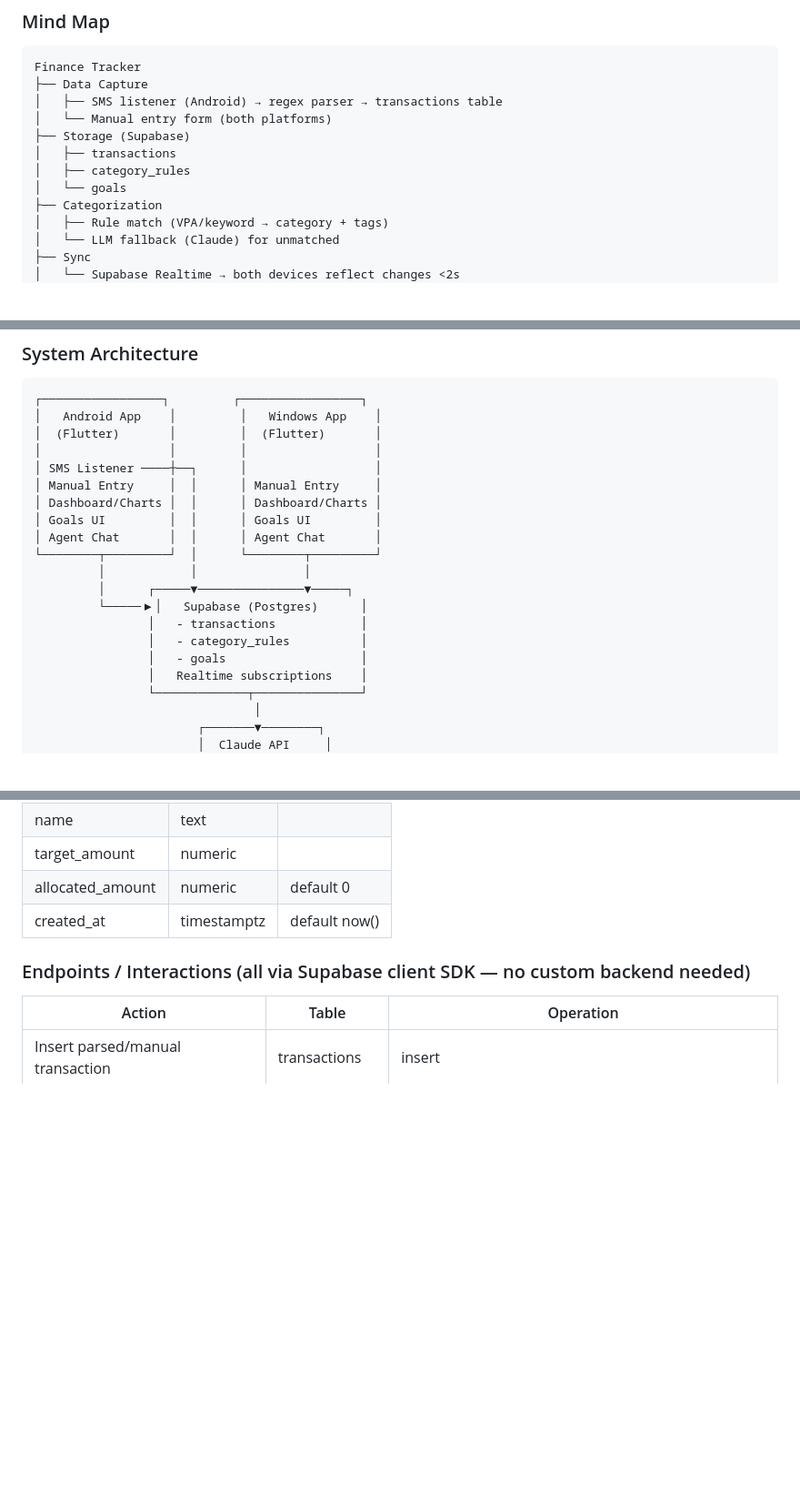
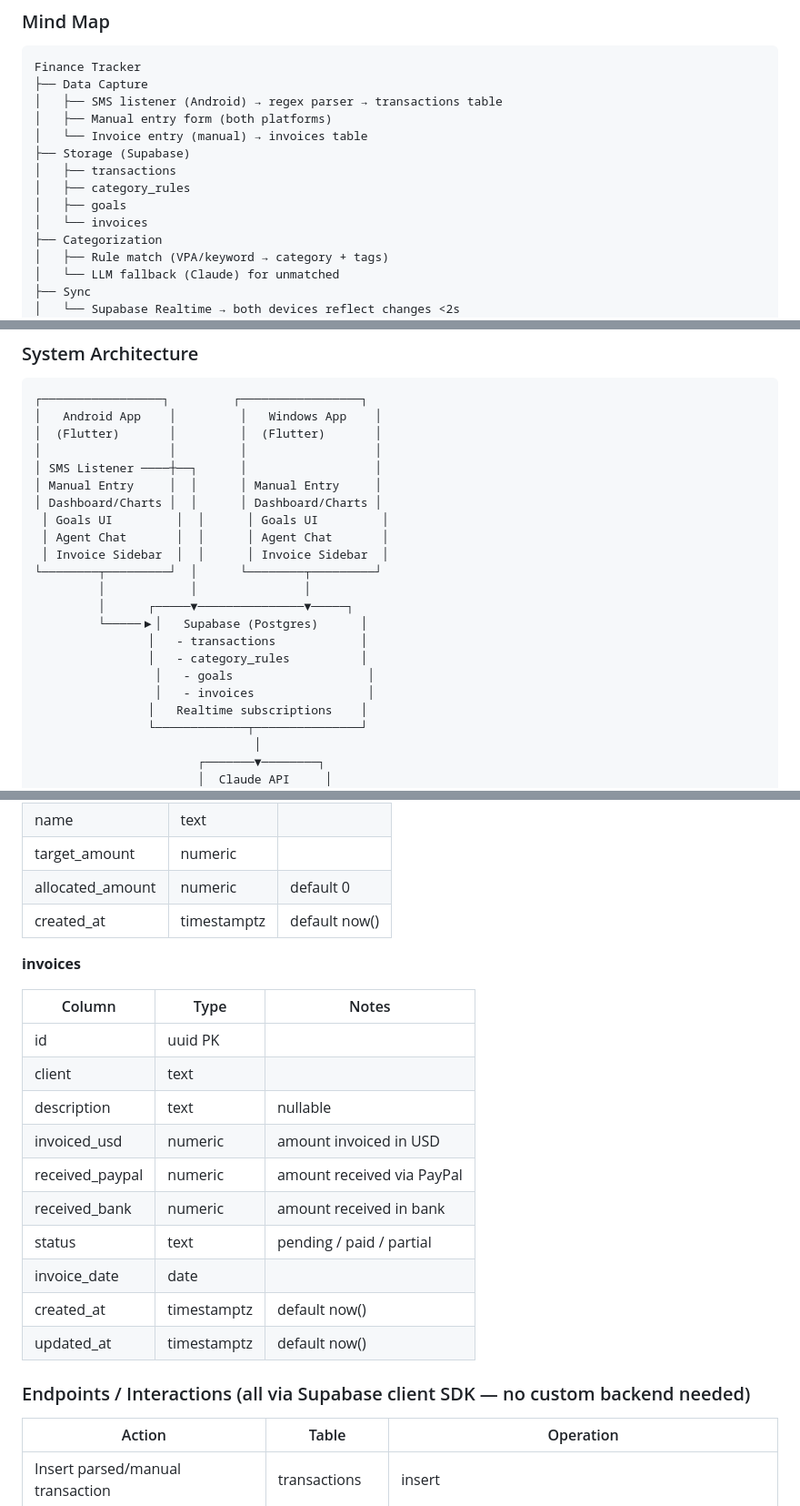
Before and after one commit to maybemnv/Financial-Tracker, a Markdown page: docs/PRD.md, 3 parts joined by grey strips. Shown at 91% size. Drawn GitHub-style; blank space fills up the shorter version.

Commit message:
Phase 0: Add invoice sidebar to PRD + create TODO.md with production checklist

```diff
--- a/docs/PRD.md
+++ b/docs/PRD.md
@@ -101,11 +102,13 @@ Reference material to pull from when stuck — visit before reinventing:
 Finance Tracker
 ├── Data Capture
 │   ├── SMS listener (Android) → regex parser → transactions table
-│   └── Manual entry form (both platforms)
+│   ├── Manual entry form (both platforms)
+│   └── Invoice entry (manual) → invoices table
 ├── Storage (Supabase)
 │   ├── transactions
 │   ├── category_rules
-│   └── goals
+│   ├── goals
+│   └── invoices
 ├── Categorization
 │   ├── Rule match (VPA/keyword → category + tags)
 │   └── LLM fallback (Claude) for unmatched
@@ -130,15 +133,17 @@ Finance Tracker
 │ SMS Listener ────┼──┐      │                  │
 │ Manual Entry     │  │      │ Manual Entry     │
 │ Dashboard/Charts │  │      │ Dashboard/Charts │
-│ Goals UI         │  │      │ Goals UI         │
-│ Agent Chat       │  │      │ Agent Chat       │
+ │ Goals UI         │  │      │ Goals UI         │
+ │ Agent Chat       │  │      │ Agent Chat       │
+ │ Invoice Sidebar  │  │      │ Invoice Sidebar  │
 └────────┬─────────┘  │      └────────┬─────────┘
          │            │               │
          │      ┌─────▼───────────────▼─────┐
          └─────▶│   Supabase (Postgres)      │
                 │   - transactions            │
                 │   - category_rules          │
-                │   - goals                   │
+                 │   - goals                   │
+                 │   - invoices                │
                 │   Realtime subscriptions    │
                 └─────────────┬───────────────┘
                                │
@@ -188,6 +193,21 @@ Finance Tracker
 | allocated_amount | numeric     | default 0     |
 | created_at       | timestamptz | default now() |
 
+**invoices**
+
+| Column         | Type        | Notes                    |
+| -------------- | ----------- | ------------------------ |
+| id             | uuid PK     |                          |
+| client         | text        |                          |
+| description    | text        | nullable                 |
+| invoiced_usd   | numeric     | amount invoiced in USD   |
+| received_paypal| numeric     | amount received via PayPal|
+| received_bank  | numeric     | amount received in bank  |
+| status         | text        | pending / paid / partial |
+| invoice_date   | date        |                          |
+| created_at     | timestamptz | default now()            |
+| updated_at     | timestamptz | default now()            |
+
 ### Endpoints / Interactions (all via Supabase client SDK — no custom backend needed)
 
 | Action                            | Table          | Operation                                                |
```
Also changed, not shown: other parts of docs/PRD.md (+2 -1 lines), docs/TODO.md (added, +240 -0 lines).
